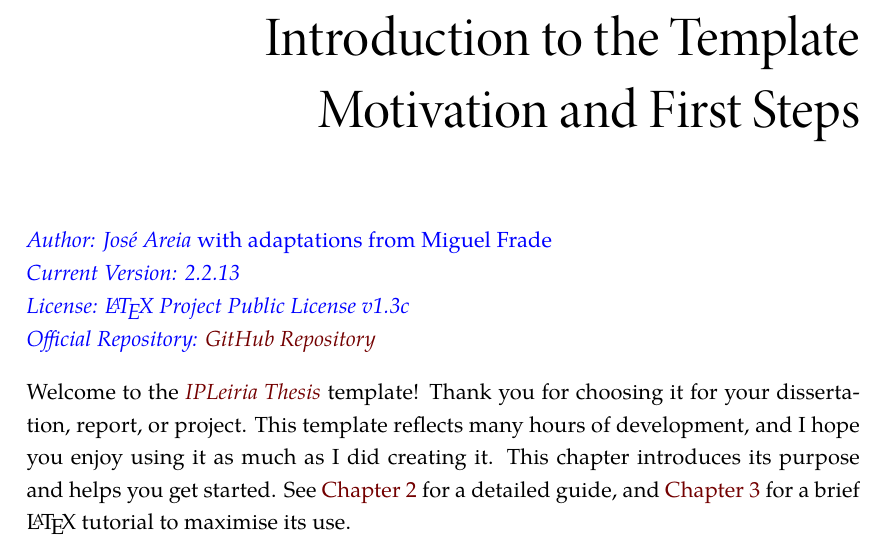
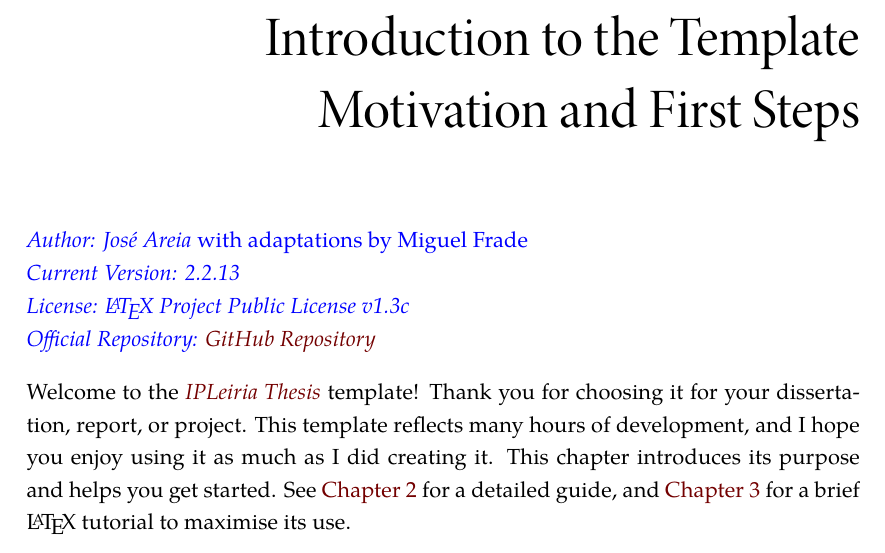
Before and after one commit to mfrade/ULO-thesis, a LaTeX thesis (ULOMain.tex, which reads Chapters/01-Introduction.tex): part of page 28 of 60, cut so that both start at the same text. Compiled offline with XeLaTeX.

Commit message:
Typo corrected

```diff
--- a/Chapters/01-Introduction.tex
+++ b/Chapters/01-Introduction.tex
@@ -5,7 +5,7 @@
 \parindent0pt
 
 \begin{color}{blue}
-\textit{Author: José Areia} with adaptations from Miguel Frade
+\textit{Author: José Areia} with adaptations by Miguel Frade
 
 \textit{Current Version: 2.2.13}
 
```
